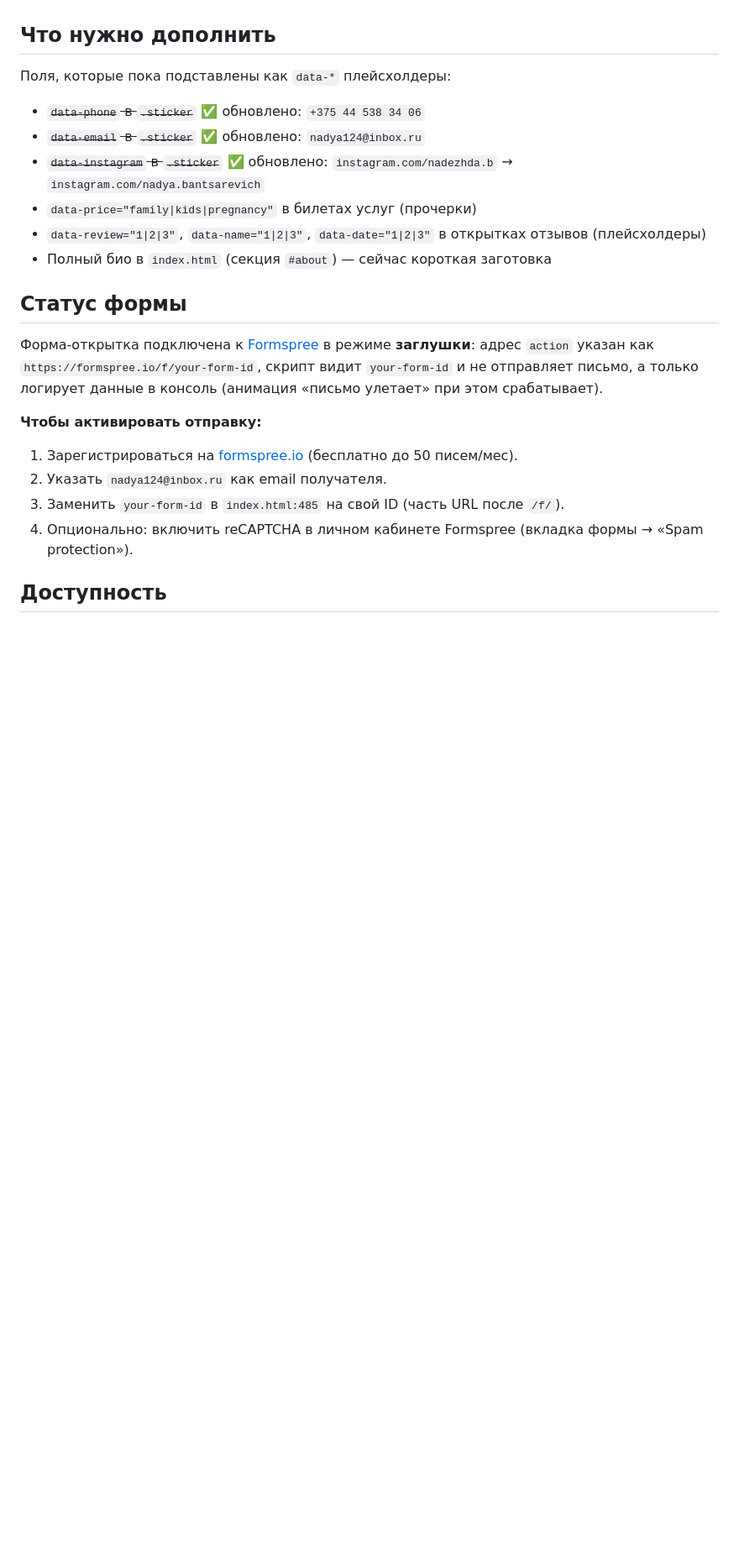
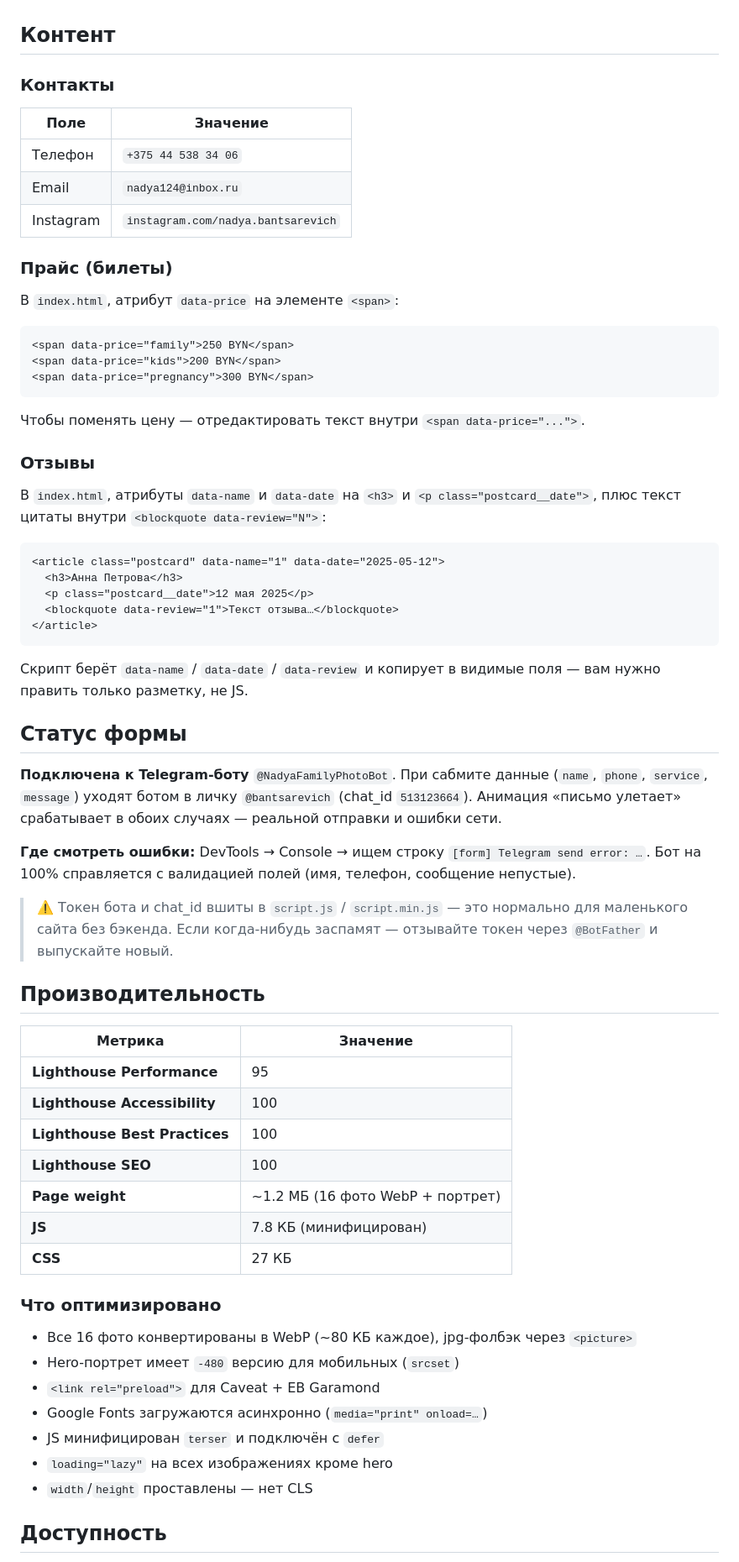
Before and after one commit to lexa83947/family-photographer-v2, a Markdown page: README.md, the part around one of its changes. Shown at 84% size. Rendered like a GitHub page; blank space fills up the shorter version.

````diff
--- a/README.md
+++ b/README.md
@@ -67,29 +92,79 @@
 - Зубчатый край билетов через CSS `mask-image`
 - Пасхалка: клик по логотипу показывает дату-штамп на всех фото
 
-## Что нужно дополнить
+## Контент
 
-Поля, которые пока подставлены как `data-*` плейсхолдеры:
+### Контакты
 
-- ~~`data-phone` в `.sticker`~~ ✅ обновлено: `+375 44 538 34 06`
-- ~~`data-email` в `.sticker`~~ ✅ обновлено: `nadya124@inbox.ru`
-- ~~`data-instagram` в `.sticker`~~ ✅ обновлено: `instagram.com/nadezhda.b` → `instagram.com/nadya.bantsarevich`
-- `data-price="family|kids|pregnancy"` в билетах услуг (прочерки)
-- `data-review="1|2|3"`, `data-name="1|2|3"`, `data-date="1|2|3"` в открытках отзывов (плейсхолдеры)
-- Полный био в `index.html` (секция `#about`) — сейчас короткая заготовка
+| Поле | Значение |
+|------|----------|
+| Телефон | `+375 44 538 34 06` |
+| Email | `nadya124@inbox.ru` |
+| Instagram | `instagram.com/nadya.bantsarevich` |
+
+### Прайс (билеты)
+
+В `index.html`, атрибут `data-price` на элементе `<span>`:
+
+```html
+<span data-price="family">250 BYN</span>
+<span data-price="kids">200 BYN</span>
+<span data-price="pregnancy">300 BYN</span>
+```
+
+Чтобы поменять цену — отредактировать текст внутри `<span data-price="...">`.
+
+### Отзывы
+
+В `index.html`, атрибуты `data-name` и `data-date` на `<h3>` и `<p class="postcard__date">`,
+плюс текст цитаты внутри `<blockquote data-review="N">`:
+
+```html
+<article class="postcard" data-name="1" data-date="2025-05-12">
+  <h3>Анна Петрова</h3>
+  <p class="postcard__date">12 мая 2025</p>
+  <blockquote data-review="1">Текст отзыва…</blockquote>
+</article>
+```
+
+Скрипт берёт `data-name` / `data-date` / `data-review` и копирует в видимые поля —
+вам нужно править только разметку, не JS.
 
 ## Статус формы
 
-Форма-открытка подключена к [Formspree](https://formspree.io) в режиме **заглушки**:
-адрес `action` указан как `https://formspree.io/f/your-form-id`, скрипт видит
-`your-form-id` и не отправляет письмо, а только логирует данные в консоль
-(анимация «письмо улетает» при этом срабатывает).
+**Подключена к Telegram-боту** `@NadyaFamilyPhotoBot`.
+При сабмите данные (`name`, `phone`, `service`, `message`) уходят ботом в личку
+`@bantsarevich` (chat_id `513123664`). Анимация «письмо улетает» срабатывает
+в обоих случаях — реальной отправки и ошибки сети.
 
-**Чтобы активировать отправку:**
-1. Зарегистрироваться на [formspree.io](https://formspree.io) (бесплатно до 50 писем/мес).
-2. Указать `nadya124@inbox.ru` как email получателя.
-3. Заменить `your-form-id` в `index.html:485` на свой ID (часть URL после `/f/`).
-4. Опционально: включить reCAPTCHA в личном кабинете Formspree (вкладка формы → «Spam protection»).
+**Где смотреть ошибки:** DevTools → Console → ищем строку `[form] Telegram send error: …`.
+Бот на 100% справляется с валидацией полей (имя, телефон, сообщение непустые).
+
+> ⚠️ Токен бота и chat_id вшиты в `script.js` / `script.min.js` — это нормально для
+> маленького сайта без бэкенда. Если когда-нибудь заспамят — отзывайте токен через
+> `@BotFather` и выпускайте новый.
+
+## Производительность
+
+| Метрика | Значение |
+|---------|----------|
+| **Lighthouse Performance** | 95 |
+| **Lighthouse Accessibility** | 100 |
+| **Lighthouse Best Practices** | 100 |
+| **Lighthouse SEO** | 100 |
+| **Page weight** | ~1.2 МБ (16 фото WebP + портрет) |
+| **JS** | 7.8 КБ (минифицирован) |
+| **CSS** | 27 КБ |
+
+### Что оптимизировано
+
+- Все 16 фото конвертированы в WebP (~80 КБ каждое), jpg-фолбэк через `<picture>`
+- Hero-портрет имеет `-480` версию для мобильных (`srcset`)
+- `<link rel="preload">` для Caveat + EB Garamond
+- Google Fonts загружаются асинхронно (`media="print" onload=…`)
+- JS минифицирован `terser` и подключён с `defer`
+- `loading="lazy"` на всех изображениях кроме hero
+- `width`/`height` проставлены — нет CLS
 
 ## Доступность
 
````
Also changed, not shown: other parts of README.md (+84 -32 lines), CHANGELOG.md (added, +72 -0 lines), docs/PLAN.md (+2 -2 lines).
